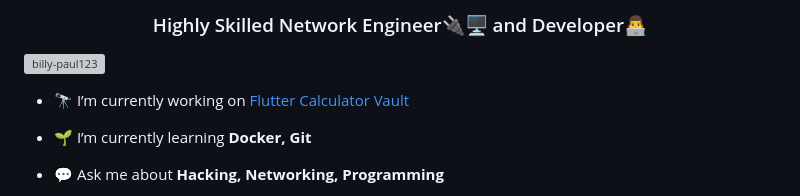
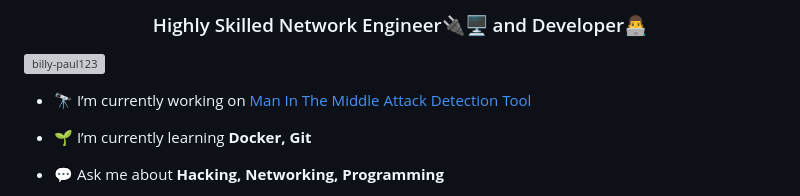
Before and after one commit to billy-paul1234/billy-paul1234, a Markdown page: README.md, the part around the change. Rendered like a GitHub page; grey boxes are pictures that could not be loaded.

```diff
--- a/README.md
+++ b/README.md
@@ -6,7 +6,7 @@
 <p align="left"> <a href="https://github.com/ryo-ma/github-profile-trophy"><img src="https://github-profile-trophy.vercel.app/?username=billy-paul123" alt="billy-paul123" /></a> </p>
 -->
 
-- 🔭 I’m currently working on [Flutter Calculator Vault](https://github.com/billy-paul1234/flutter_calculator_vault.git)
+- 🔭 I’m currently working on [Man In The Middle Attack Detection Tool](https://github.com/billy-paul1234/arp-kill)
 
 - 🌱 I’m currently learning **Docker, Git**
 
```
